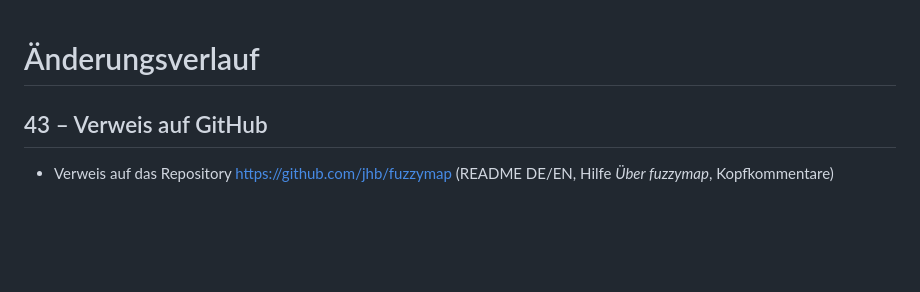
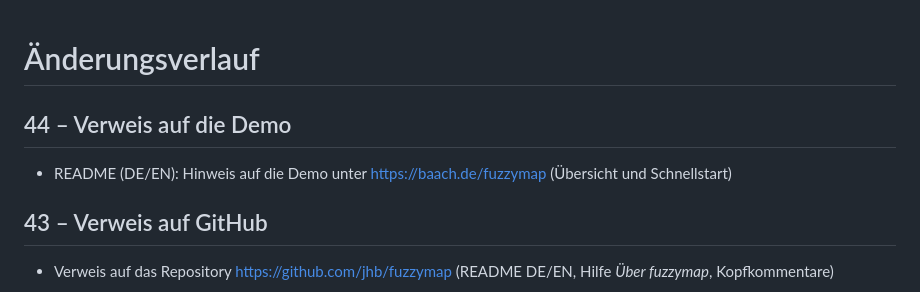
Before and after one commit to jhb/fuzzymap, a Markdown page: CHANGELOG.md, the part around the change. Drawn GitHub-style; blank space fills up the shorter version.

```diff
--- a/CHANGELOG.md
+++ b/CHANGELOG.md
@@ -1,4 +1,7 @@
 # Änderungsverlauf
+
+## 44 – Verweis auf die Demo
+- README (DE/EN): Hinweis auf die Demo unter https://baach.de/fuzzymap (Übersicht und Schnellstart)
 
 ## 43 – Verweis auf GitHub
 - Verweis auf das Repository https://github.com/jhb/fuzzymap (README DE/EN, Hilfe *Über fuzzymap*, Kopfkommentare)
```
Also changed, not shown: README.en.md (+3 -0 lines), README.md (+3 -0 lines).
